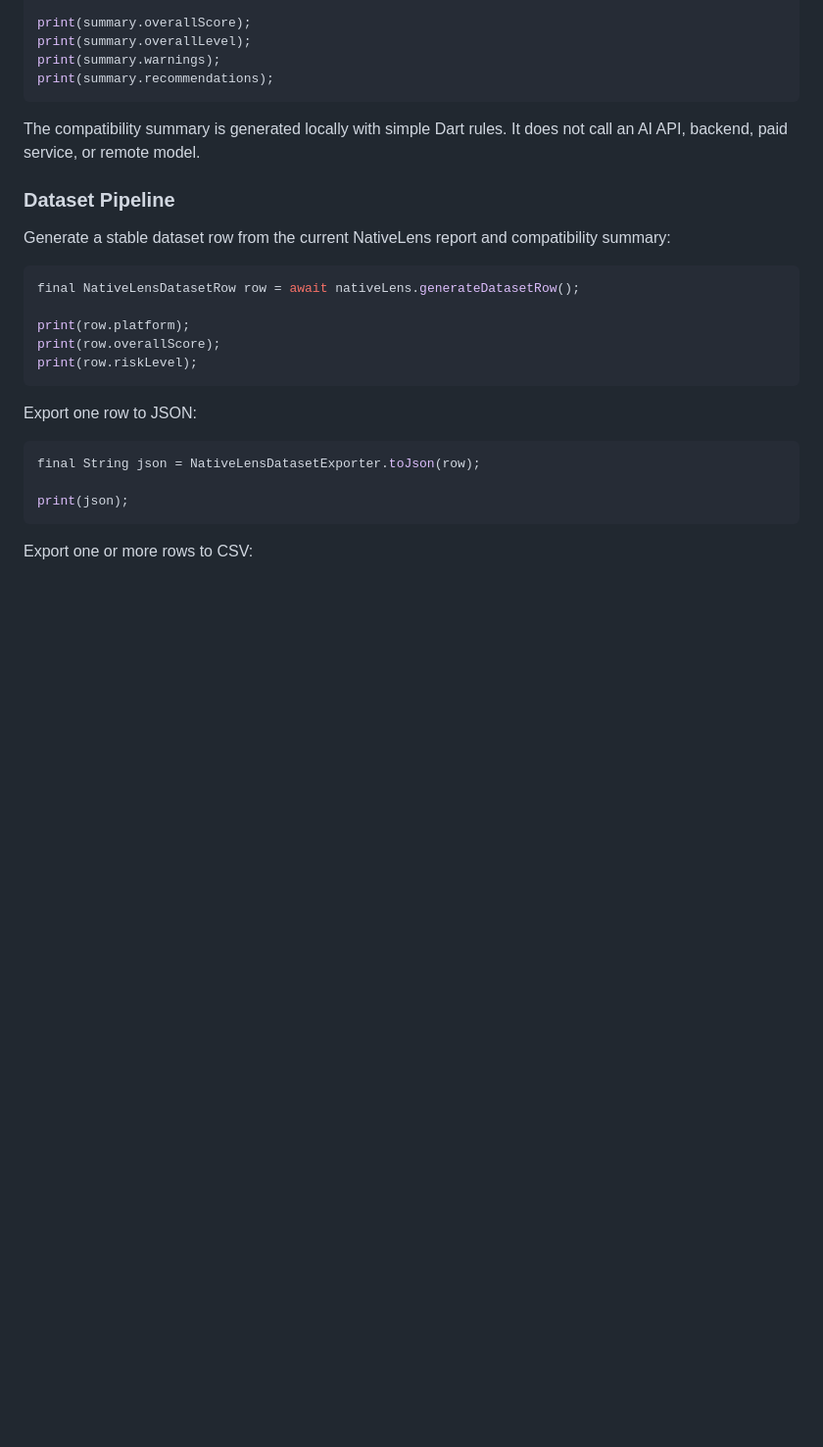
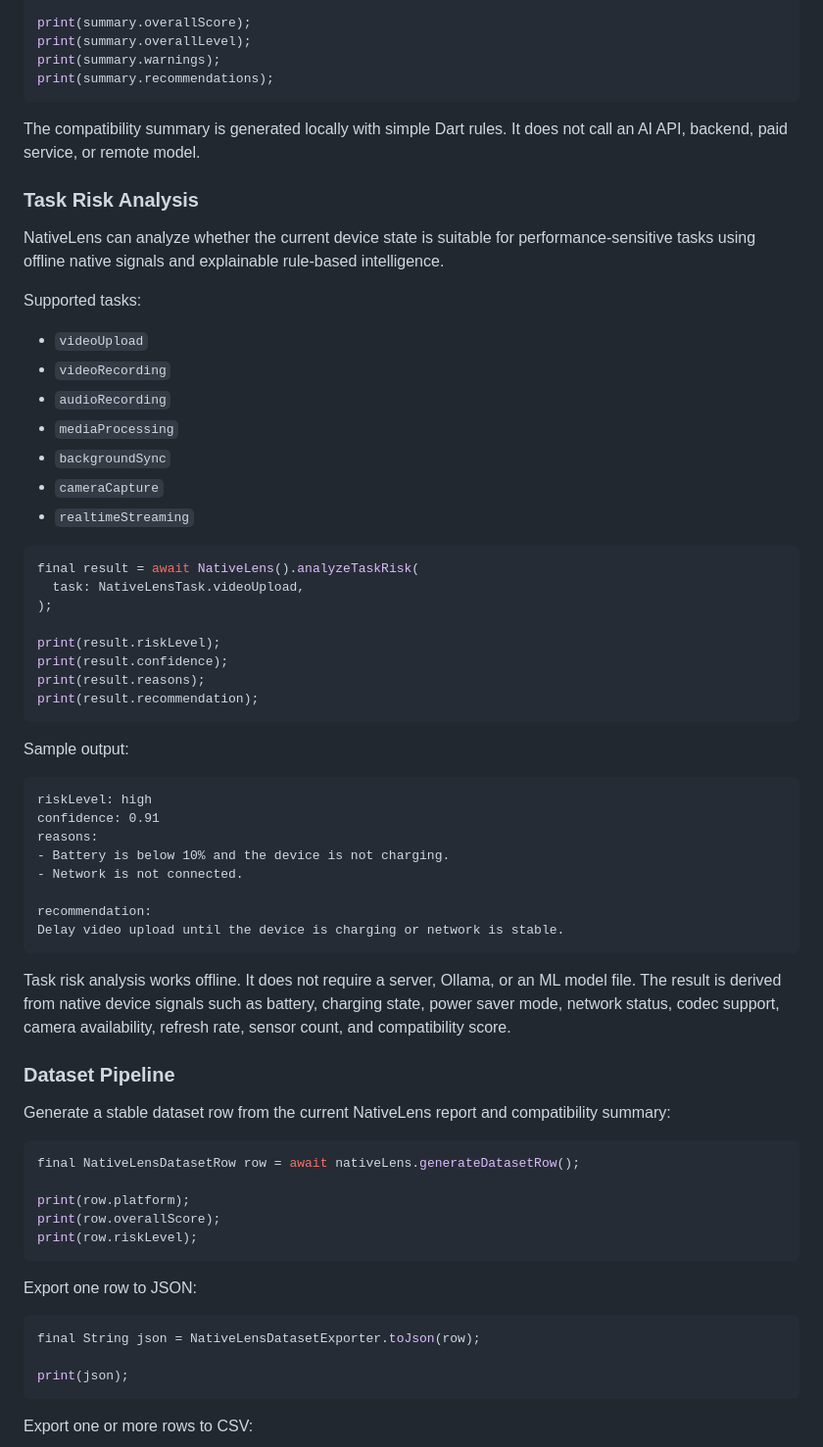
Before and after one commit to Nahin-CDR/native_lens, a Markdown page: README.md, the part around the change. Shown at 98% size. GitHub-like rendering; blank space fills up the shorter version.

Commit message:
docs: add task risk analysis usage guide

````diff
--- a/README.md
+++ b/README.md
@@ -130,6 +130,51 @@ print(summary.recommendations);
 The compatibility summary is generated locally with simple Dart rules. It does
 not call an AI API, backend, paid service, or remote model.
 
+### Task Risk Analysis
+
+NativeLens can analyze whether the current device state is suitable for
+performance-sensitive tasks using offline native signals and explainable
+rule-based intelligence.
+
+Supported tasks:
+
+- `videoUpload`
+- `videoRecording`
+- `audioRecording`
+- `mediaProcessing`
+- `backgroundSync`
+- `cameraCapture`
+- `realtimeStreaming`
+
+```dart
+final result = await NativeLens().analyzeTaskRisk(
+  task: NativeLensTask.videoUpload,
+);
+
+print(result.riskLevel);
+print(result.confidence);
+print(result.reasons);
+print(result.recommendation);
+```
+
+Sample output:
+
+```text
+riskLevel: high
+confidence: 0.91
+reasons:
+- Battery is below 10% and the device is not charging.
+- Network is not connected.
+
+recommendation:
+Delay video upload until the device is charging or network is stable.
+```
+
+Task risk analysis works offline. It does not require a server, Ollama, or an
+ML model file. The result is derived from native device signals such as battery,
+charging state, power saver mode, network status, codec support, camera
+availability, refresh rate, sensor count, and compatibility score.
+
 ### Dataset Pipeline
 
 Generate a stable dataset row from the current NativeLens report and
````
